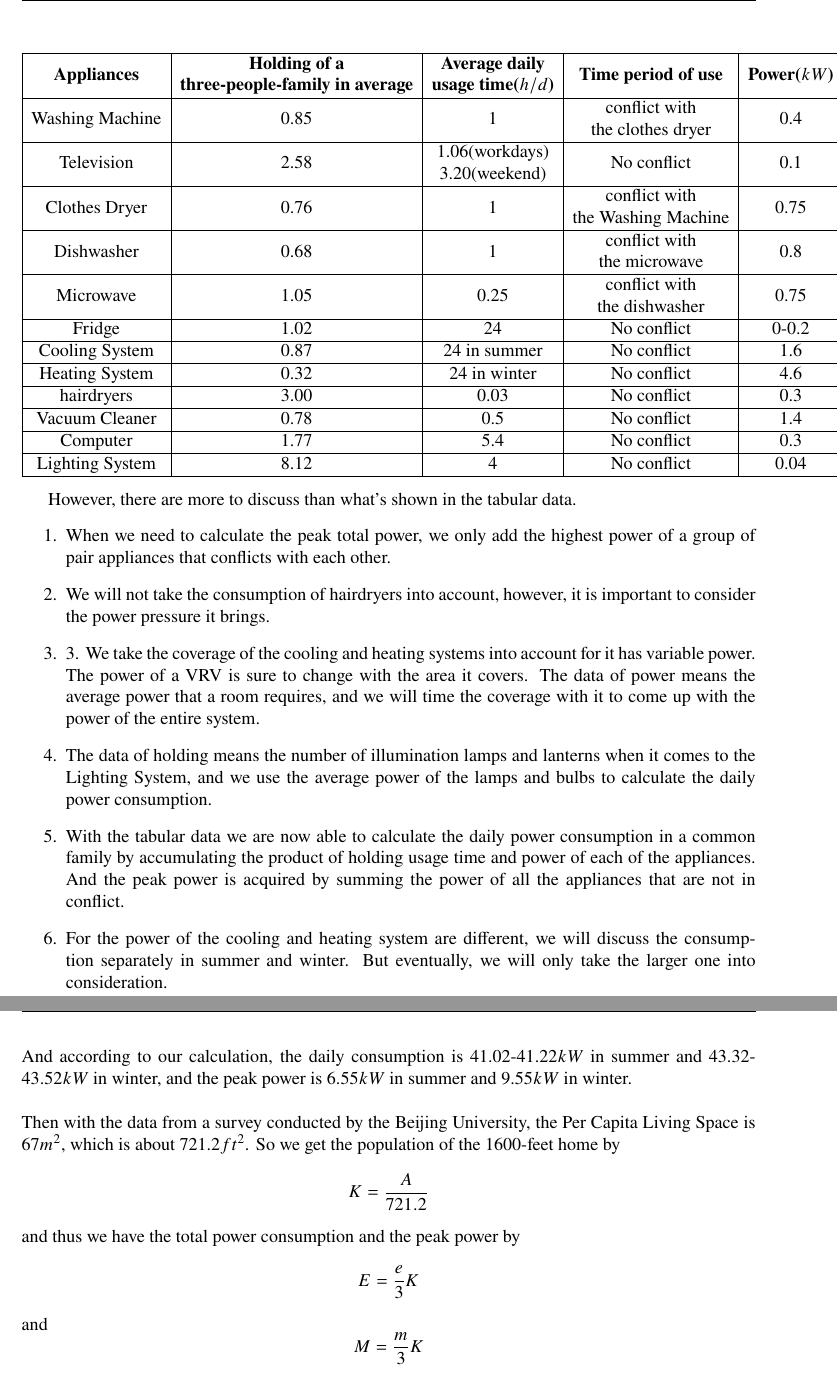
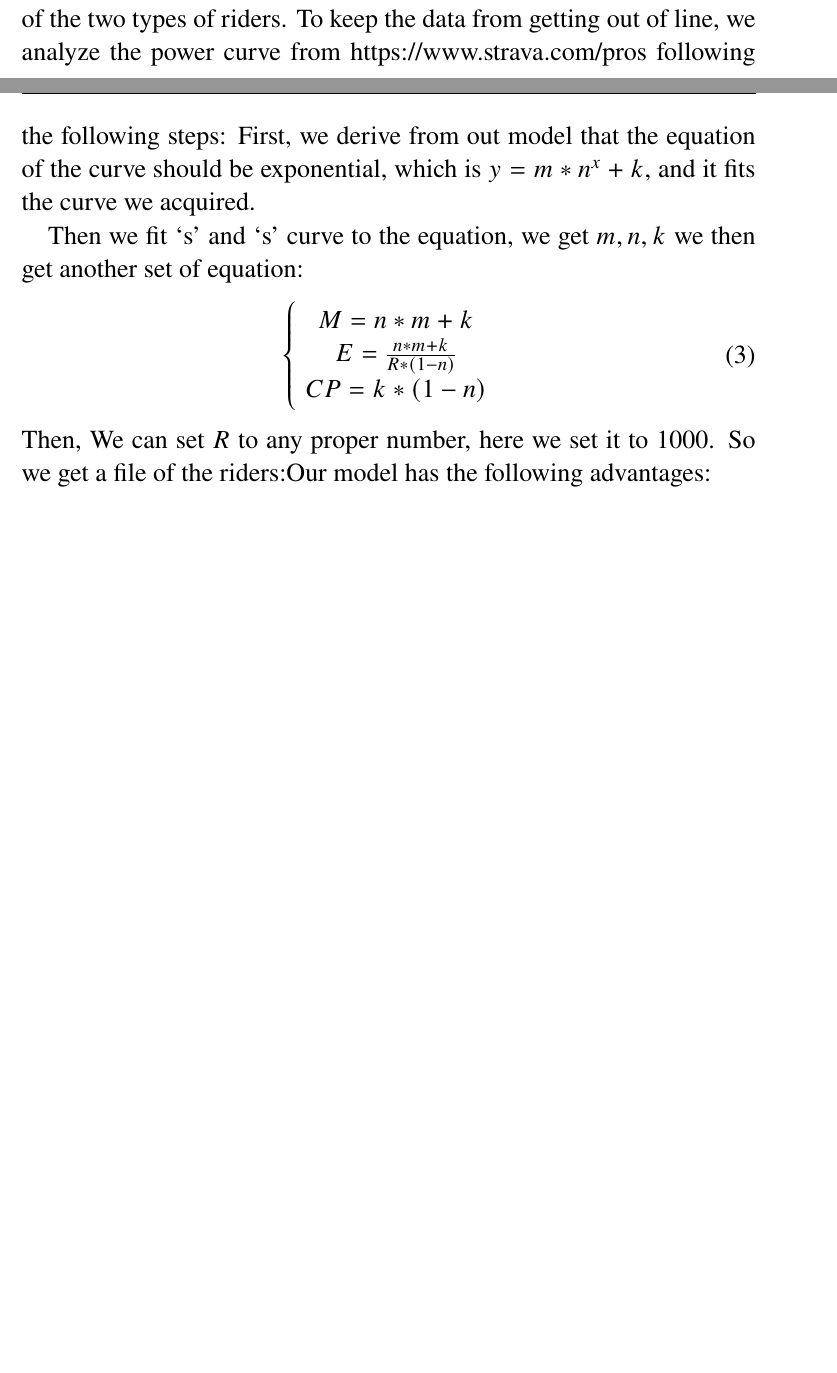
Before and after one commit to whispering-cloud/mcmworkspace, a LaTeX document (2022_MCM_ICM/report/2022_MCM_ICM_Report.tex): two parts of pages 12 and 13 of 16 before the commit and two parts of pages 11 and 12 of 16 after it, joined at a grey line, cut at the place of the change, the shorter picture padded with empty space. Compiled offline with pdfLaTeX.

Commit message:
Uodate: 20022_MCM_ICM/report/2022_MCM_ICM_Report.tex

```diff
--- a/2022_MCM_ICM/report/2022_MCM_ICM_Report.tex
+++ b/2022_MCM_ICM/report/2022_MCM_ICM_Report.tex
@@ -277,40 +278,15 @@ specialists and climbers, and we will define a male and a female for each of the
-\normalsize
-\begin{center}
-    \begin{tabular}{|c | c |c | c |c  |c|}
-        \hline
-        \bf Appliances  & \makecell {\bf Holding of a                                                              \\ \bf three-people-family in average} & \makecell{\bf Average daily\\ \bf usage time($h/d$)}  & \bf Time period of use
-                        & \bf Power($kW$)                                                                          \\ \hline
-        Washing Machine & 0.85                        & 1                        & \makecell{conflict with         \\the clothes dryer} & 0.4 \\ \hline
-        Television      & 2.58                        & \makecell{1.06(workdays)                                   \\3.20(weekend)} & No conflict & 0.1 \\ \hline
-        Clothes Dryer   & 0.76                        & 1                        & \makecell{conflict with         \\the Washing Machine}& 0.75 \\ \hline
-        Dishwasher      & 0.68                        & 1                        & \makecell{conflict with         \\ the microwave}& 0.8\\ \hline
-        Microwave       & 1.05                        & 0.25                     & \makecell{conflict with         \\ the dishwasher } & 0.75 \\\hline
-        Fridge          & 1.02                        & 24                       & No conflict             & 0-0.2 \\ \hline
-        Cooling System  & 0.87                        & 24 in summer             & No conflict             & 1.6   \\ \hline
-        Heating System  & 0.32                        & 24 in winter             & No conflict             & 4.6   \\ \hline
-        hairdryers      & 3.00                        & 0.03                     & No conflict             & 0.3   \\ \hline
-        Vacuum Cleaner  & 0.78                        & 0.5                      & No conflict             & 1.4   \\ \hline
-        Computer        & 1.77                        & 5.4                      & No conflict             & 0.3   \\\hline
-        Lighting System & 8.12                        & 4                        & No conflict             & 0.04  \\ \hline
-    \end{tabular}
-\end{center}
+specialists and climbers, and we will define a male and a female for each of the two types of riders. To keep the data from getting out of line, we analyze the power curve
+from https://www.strava.com/pros following the following steps:
+First, we derive from out model that the equation of the curve should be exponential, which is $y=m*n^x+k$, and it fits the curve we acquired.
 
-
-However, there are more to discuss than what's shown in the tabular data.
-\begin{enumerate}
-    \item When we need to calculate the peak total power, we only add the highest power of a group of pair appliances that conflicts with each other.
-    \item We will not take the consumption of hairdryers into account, however, it is important to consider the power pressure it brings.
-    \item 3.	We take the coverage of the cooling and heating systems into account for it has variable power. The power of a VRV is sure to change with the area it covers.
-          The data of power means the average power that a room requires, and we will time the coverage with it to come up with the power of the entire system.
-    \item The data of holding means the number of illumination lamps and lanterns when it comes to the Lighting System, and we use the average power of the lamps and bulbs to calculate
-          the daily power consumption.
-    \item With the tabular data we are now able to calculate the daily power consumption in a common family by accumulating the product of holding usage time and power of each of the
-          appliances. And the peak power is acquired by summing the power of all the appliances that are not in conflict.
-    \item For the power of the cooling and heating system are different, we will discuss the consumption separately in summer and winter. But eventually, we will only take the larger
-          one into consideration.
-\end{enumerate}
-And according to our calculation, the daily consumption is 41.02-41.22$kW$ in summer and 43.32-43.52$kW$ in winter, and the peak power is 6.55$kW$ in summer and 9.55$kW$ in winter.
-\newline
-\newline
-Then with the data from a survey conducted by the Beijing University, the Per Capita Living Space is 67$m^2$, which is about 721.2$ft^2$. So we get the population of the 1600-feet home
-by $$K=\frac{A}{721.2}$$ and thus we have the total power consumption and the peak power by $$E=\frac{e}{3}K$$ and $$M=\frac{m}{3}K$$. In the end, the calculation shows that the 1600-feet home has a Total daily electricity consumption
+Then we fit `s' and `s' curve to the equation, we get $m,n,k$ we then get another set of equation:
+\begin{equation}
+    \left\{
+    \begin{array}{c}
+        M=n*m+k                 \\
+        E=\frac{n*m+k}{R*(1-n)} \\
+        CP=k*(1-n)
+    \end{array}
+    \right.
+\end{equation}
+Then, We can set $R$ to any proper number, here we set it to 1000. So we get a file of the riders:%此处应有表
```
Also changed, not shown: 2022_MCM_ICM/report/2022_MCM_ICM_Report.bib (+31 -0 lines), 2022_MCM_ICM/report/figure/men-elite-individual-time-trial.png (added), 2022_MCM_ICM/report/2022_MCM_ICM_Report.tex (38 more changed lines).
